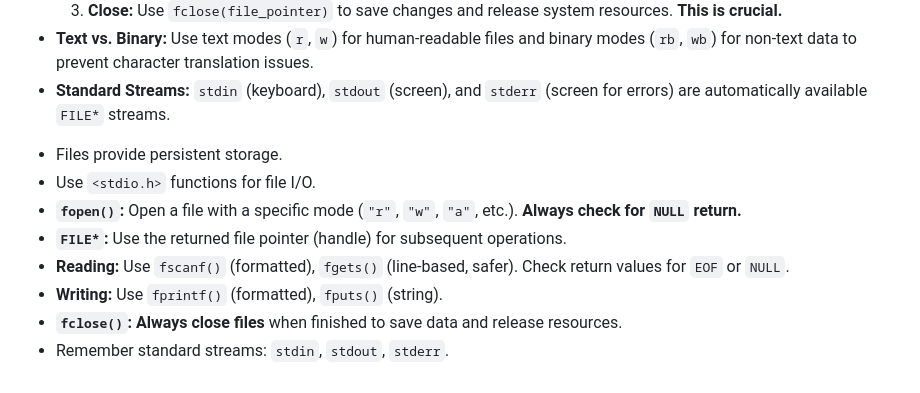
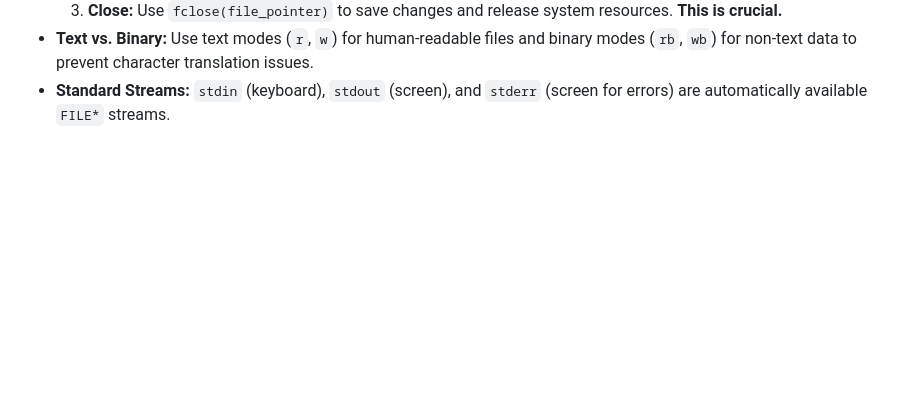
Before and after one commit to ruslylove/compro, a Markdown page: lectures/lecture-10-file-operations.md, the part around the change. GitHub-like rendering; blank space fills up the shorter version.

Commit message:
Remove summary bullet points from lecture-10-file-operations.md

```diff
--- a/lectures/lecture-10-file-operations.md
+++ b/lectures/lecture-10-file-operations.md
@@ -313,12 +313,3 @@ layout: default
 <div style="position:fixed;bottom:0;right:20px;padding-bottom:30px">
 <Link to="lab10" title="Go to Lab10 👩‍🔬"/>
 </div>
-
-* Files provide persistent storage.
-* Use `<stdio.h>` functions for file I/O.
-* **`fopen()`:** Open a file with a specific mode (`"r"`, `"w"`, `"a"`, etc.). **Always check for `NULL` return.**
-* **`FILE*`:** Use the returned file pointer (handle) for subsequent operations.
-* **Reading:** Use `fscanf()` (formatted), `fgets()` (line-based, safer). Check return values for `EOF` or `NULL`.
-* **Writing:** Use `fprintf()` (formatted), `fputs()` (string).
-* **`fclose()`:** **Always close files** when finished to save data and release resources.
-* Remember standard streams: `stdin`, `stdout`, `stderr`.
```
